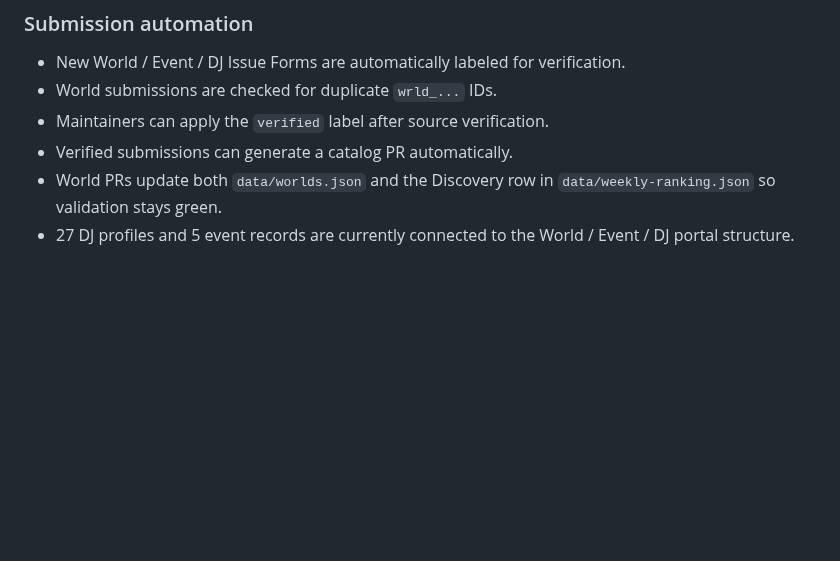
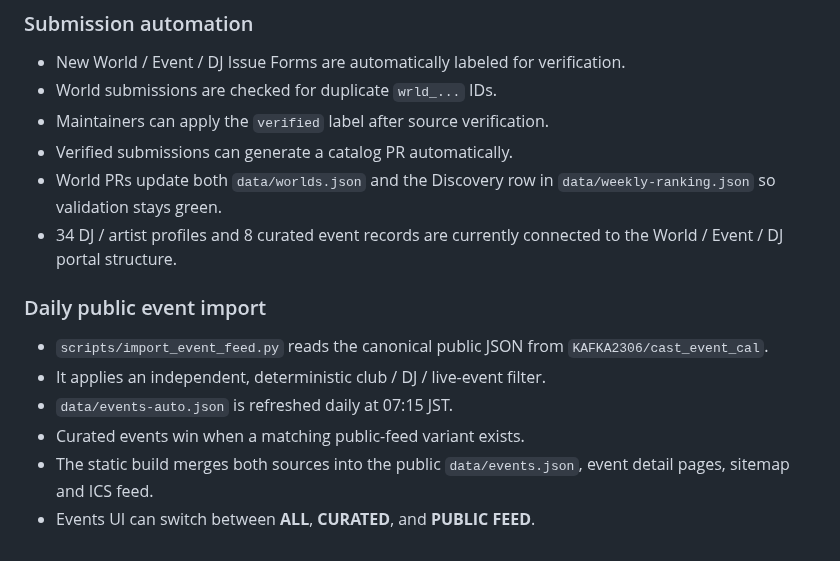
Before and after one commit to showchoo/vrc-club-charts, a Markdown page: README.md, the part around the change. GitHub-like rendering; blank space fills up the shorter version.

Commit message:
docs: describe daily public event import pipeline

```diff
--- a/README.md
+++ b/README.md
@@ -111,4 +111,14 @@ This is an independent project and is not affiliated with VRChat Inc. “VRChat
 - Maintainers can apply the `verified` label after source verification.
 - Verified submissions can generate a catalog PR automatically.
 - World PRs update both `data/worlds.json` and the Discovery row in `data/weekly-ranking.json` so validation stays green.
-- 27 DJ profiles and 5 event records are currently connected to the World / Event / DJ portal structure.
+- 34 DJ / artist profiles and 8 curated event records are currently connected to the World / Event / DJ portal structure.
+
+
+### Daily public event import
+
+- `scripts/import_event_feed.py` reads the canonical public JSON from `KAFKA2306/cast_event_cal`.
+- It applies an independent, deterministic club / DJ / live-event filter.
+- `data/events-auto.json` is refreshed daily at 07:15 JST.
+- Curated events win when a matching public-feed variant exists.
+- The static build merges both sources into the public `data/events.json`, event detail pages, sitemap and ICS feed.
+- Events UI can switch between **ALL**, **CURATED**, and **PUBLIC FEED**.
```
